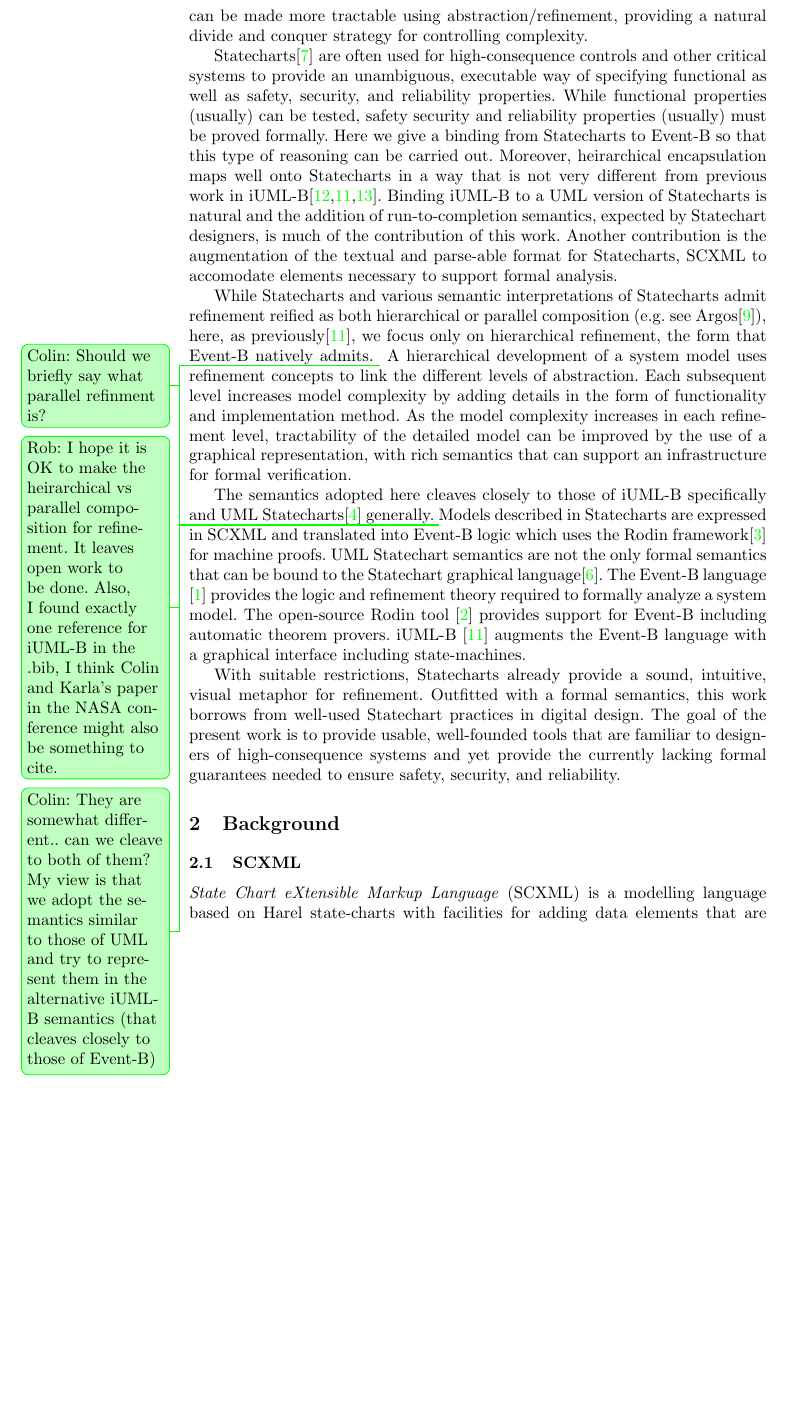
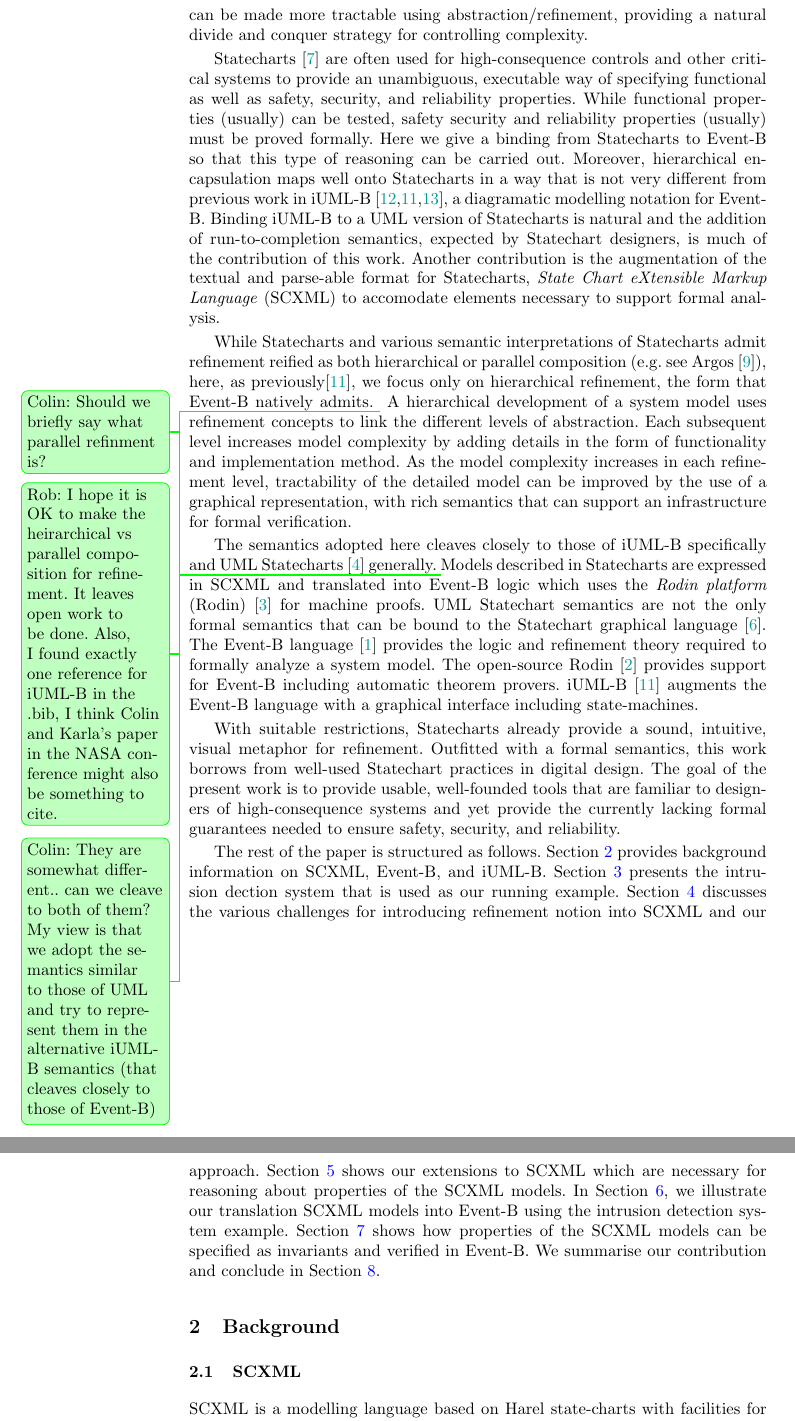
Before and after one commit to kmorris3/rodin_scxml_plugin, a LaTeX paper (manuscripts/ICTAC2018/SCXMLREF.tex, which reads manuscripts/ICTAC2018/abbrev-SCXMLREF.sty, manuscripts/ICTAC2018/sections/intro.tex): part of page 2 of 18 before the commit and two parts of pages 2 and 3 of 18 after it, the two joined at a grey line, cut so that both start at the same text, the shorter picture padded with empty space. Compiled offline with pdfLaTeX.

Commit message:
Added paragraph about structure of the paper in the introduction

```diff
--- a/manuscripts/ICTAC2018/SCXMLREF.tex
+++ b/manuscripts/ICTAC2018/SCXMLREF.tex
@@ -68,7 +68,8 @@
 \hypersetup{
   colorlinks=true,
   linkcolor = blue,
-  urlcolor=cyan,
+  urlcolor=cyan!50!black,
+  citecolor=cyan,
 }
 
 \usepackage{examplep}
--- a/manuscripts/ICTAC2018/abbrev-SCXMLREF.sty
+++ b/manuscripts/ICTAC2018/abbrev-SCXMLREF.sty
@@ -15,3 +15,7 @@
 % Macros for iUML-B, ProB etc.
 \newcommand{\iUMLB}{iUML-B\xspace}
 \newcommand{\PROB}{ProB\xspace}
+\newcommand{\Statechart}{Statechart\xspace}
+\newcommand{\Statecharts}{Statecharts\xspace}
+\newcommand{\statechart}{statechart\xspace}
+\newcommand{\statecharts}{statecharts\xspace}
--- a/manuscripts/ICTAC2018/sections/intro.tex
+++ b/manuscripts/ICTAC2018/sections/intro.tex
@@ -15,27 +15,27 @@ Proof obligations for such requirements can be made more tractable using
 abstraction/refinement, providing a natural divide and conquer
 strategy for controlling complexity.
 
-Statecharts\cite{Harel} are often used for high-consequence controls
+\Statecharts~\cite{Harel} are often used for high-consequence controls
 and other critical systems to provide an unambiguous, executable way
 of specifying functional as well as safety, security, and reliability
 properties.  While functional properties (usually) can be tested,
 safety security and reliability properties (usually) must be proved
-formally.  Here we give a binding from Statecharts to Event-B so that
-this type of reasoning can be carried out.  Moreover, heirarchical
-encapsulation maps well onto Statecharts in a way that is not very
-different from previous work in iUML-B\cite{Snook2006,snook14:_b_statem,Snook12:FMCO}.
-Binding iUML-B to a UML version of Statecharts is natural and the
-addition of run-to-completion semantics, expected by Statechart
+formally.  Here we give a binding from \Statecharts to \EventB so that
+this type of reasoning can be carried out.  Moreover, hierarchical
+encapsulation maps well onto \Statecharts in a way that is not very
+different from previous work in \iUMLB~\cite{Snook2006,snook14:_b_statem,Snook12:FMCO}, a diagramatic modelling notation for \EventB.
+Binding \iUMLB to a UML version of \Statecharts is natural and the
+addition of run-to-completion semantics, expected by \Statechart
 designers, is much of the contribution of this work.  Another
 contribution is the augmentation of the textual and parse-able format
-for Statecharts, SCXML to accomodate elements necessary to support formal
+for \Statecharts, \SCXML to accomodate elements necessary to support formal
 analysis.
 
-While Statecharts and various semantic interpretations of Statecharts
+While \Statecharts and various semantic interpretations of \Statecharts
 admit refinement reified as both hierarchical or parallel composition
-(e.g. see Argos\cite{Maraninchi91theargos}), here, as
+(e.g. see Argos~\cite{Maraninchi91theargos}), here, as
 previously\cite{snook14:_b_statem}, we focus only on hierarchical
-refinement, the form that Event-B natively admits.
+refinement, the form that \EventB natively admits.
 \ColinCommented{Should we briefly say what parallel refinment is?}
 \RobCommented{I hope it is OK to make the heirarchical vs parallel
   composition for refinement.  It leaves open work to be done.  Also,
@@ -49,29 +49,36 @@ increases in each refinement level, tractability of the detailed model
 can be improved by the use of a graphical representation, with rich
 semantics that can support an infrastructure for formal verification.
 
-The semantics adopted here cleaves closely to those of iUML-B
-specifically and UML Statecharts\cite{Alexandre} generally.
+The semantics adopted here cleaves closely to those of \iUMLB
+specifically and UML \Statecharts~\cite{Alexandre} generally.
 \ColinCommented{They are somewhat different.. can we cleave to both of them?
 	My view is that we adopt the semantics similar to those of UML and try to represent them in the alternative iUML-B semantics (that cleaves closely to those of Event-B)}
  Models
-described in Statecharts are expressed in SCXML and translated into
-Event-B logic which uses the Rodin framework\cite{Abrial} for machine
-proofs.  UML Statechart semantics are not the only formal semantics
-that can be bound to the Statechart graphical
-language\cite{Eshuis_2009}.
+described in \Statecharts are expressed in \SCXML and translated into
+\EventB logic which uses the \Rodin~\cite{Abrial} for machine
+proofs.  UML \Statechart semantics are not the only formal semantics
+that can be bound to the \Statechart graphical
+language~\cite{Eshuis_2009}.
 %
-The Event-B language
+The \EventB language
 \cite{abrial10:_model_event_b} provides the logic and refinement
 theory required to formally analyze a system model.  The open-source
-Rodin tool \cite{abrial10:_rodin} provides support for Event-B
-including automatic theorem provers.  iUML-B \cite{snook14:_b_statem}
-augments the Event-B language with a graphical interface including
+\Rodin \cite{abrial10:_rodin} provides support for \EventB
+including automatic theorem provers.  \iUMLB~\cite{snook14:_b_statem}
+augments the \EventB language with a graphical interface including
 state-machines.
 
-With suitable restrictions, Statecharts already provide a sound,
+With suitable restrictions, \Statecharts already provide a sound,
 intuitive, visual metaphor for refinement. Outfitted with a formal
-semantics, this work borrows from well-used Statechart practices in
+semantics, this work borrows from well-used \Statechart practices in
 digital design.  The goal of the present work is to provide usable,
 well-founded tools that are familiar to designers of high-consequence
 systems and yet provide the currently lacking formal guarantees needed
 to ensure safety, security, and reliability.
+
+The rest of the paper is structured as follows.  Section~\ref{sec:background} provides background information on \SCXML, \EventB, and \iUMLB.  Section~\ref{sec:secbot} presents the intrusion dection system that is used as our running example.  Section~\ref{sec:discussion} discusses the various challenges for introducing refinement notion into \SCXML and our approach.  Section~\ref{sec:extensions} shows our extensions to \SCXML which are necessary for reasoning about properties of the \SCXML models.  In Section~\ref{sec:translation}, we illustrate our translation \SCXML models into \EventB using the intrusion detection system example.  Section~\ref{sec:example} shows how properties of the \SCXML models can be specified as invariants and verified in \EventB.  We summarise our contribution and conclude in Section~\ref{sec:conclusion}.
+
+%%% Local Variables:
+%%% mode: latex
+%%% TeX-master: "../SCXMLREF.tex"
+%%% End:
```
Also changed, not shown: manuscripts/ICTAC2018/sections/abstract.tex (+4 -4 lines), manuscripts/ICTAC2018/sections/intro.tex (2 more changed lines).
